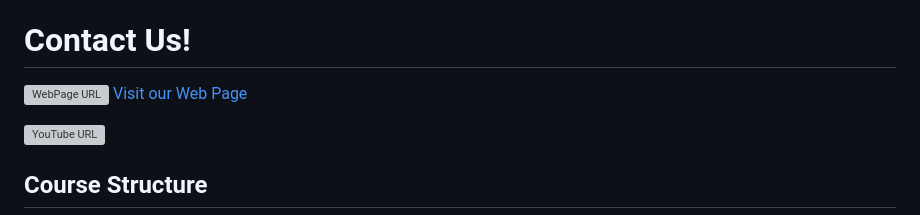
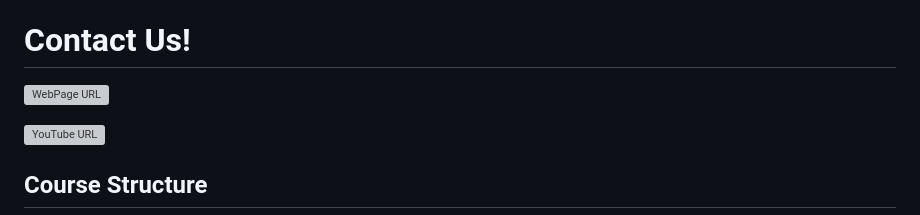
Before and after one commit to dreamcode-academy/mastering-python, a Markdown page: README.md, the part around the change. Rendered like a GitHub page; grey boxes are pictures that could not be loaded.

```diff
--- a/README.md
+++ b/README.md
@@ -5,8 +5,7 @@
 Welcome to the "Mastering Python" course repository! This course is designed to take you on a journey through Python programming, from the fundamentals to advanced topics, including web development with Flask and data science basics. Whether you're a beginner looking to get started or an experienced programmer aiming to deepen your Python knowledge, this course has something for you.
 
 # Contact Us!
-![WebPage URL](https://uploads-ssl.webflow.com/5e68fbd416b15abbebfc4b33/5f5fd942475eb561b033574e_Logo.svg)
-[Visit our Web Page](https://www.dreamcode.io/)
+[![WebPage URL](https://uploads-ssl.webflow.com/5e68fbd416b15abbebfc4b33/5f5fd942475eb561b033574e_Logo.svg)](https://www.dreamcode.io/)
 
 [![YouTube URL](https://img.icons8.com/color/48/000000/youtube-play.png)](https://youtube.com/your-youtube-channel)
 
```
